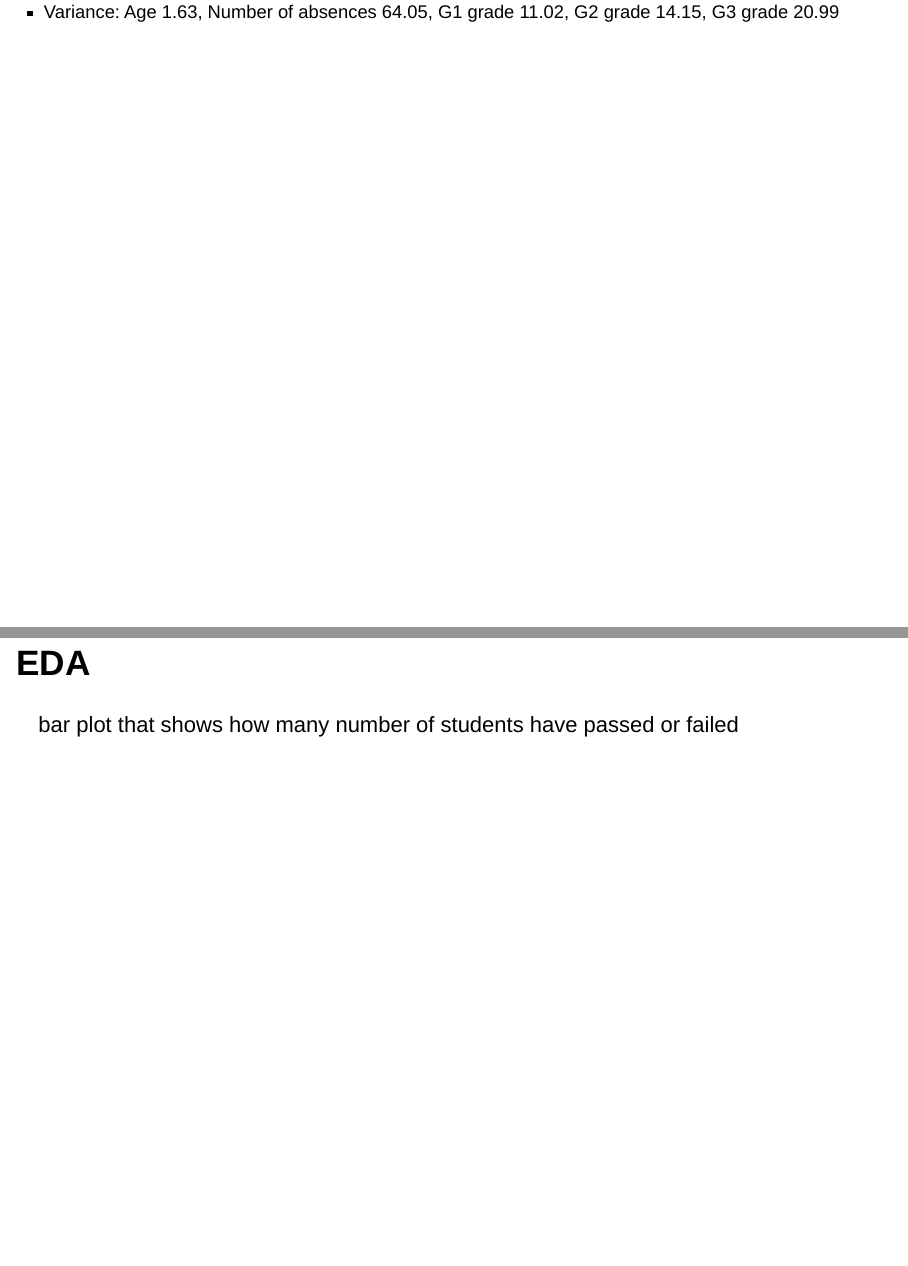
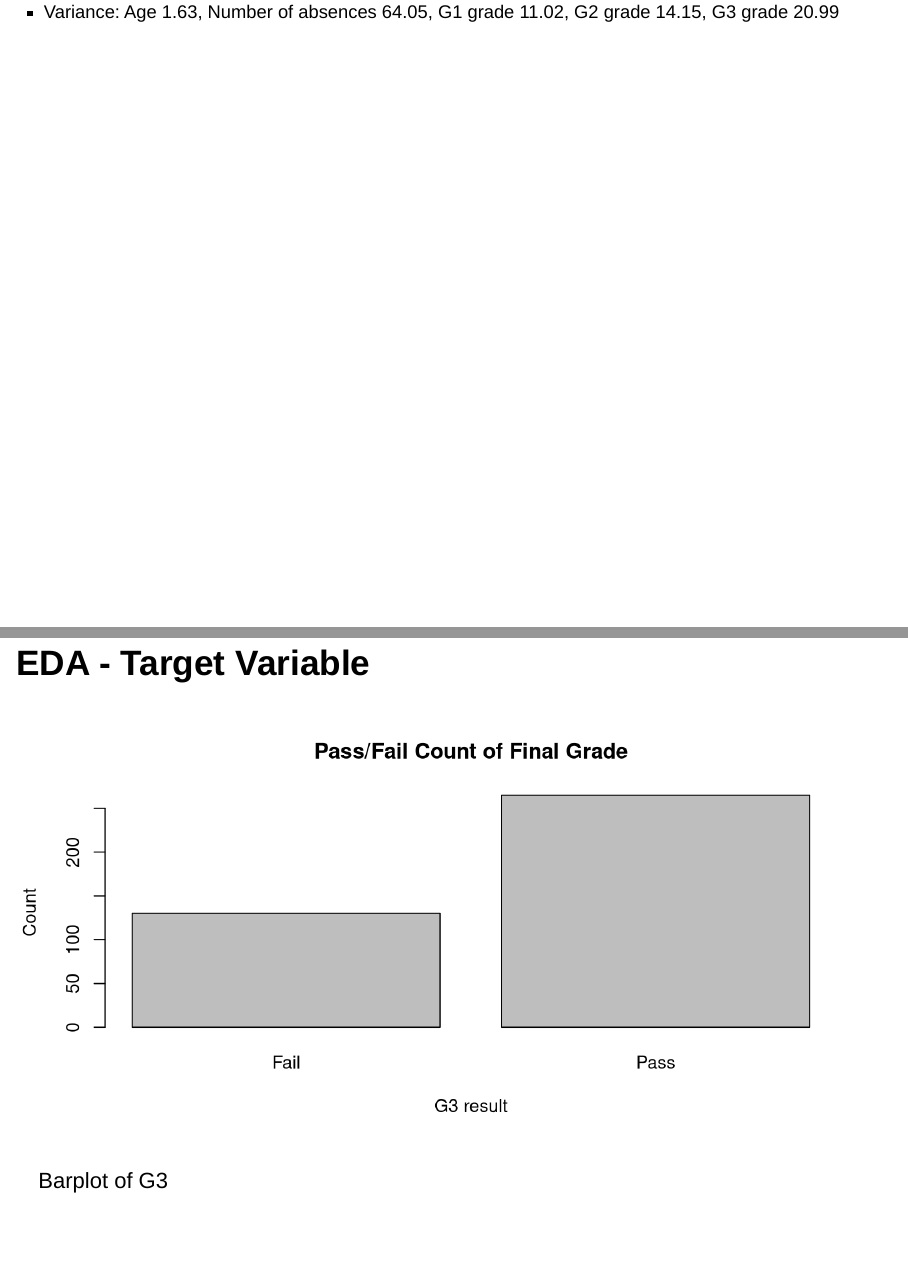
Before and after one commit to tingweiDong/STAT394-Group9, an R Markdown document (Code/Rmd/Final_Presentation.Rmd): pages 7 and 8 of 28, joined at a grey line. Rendered offline with R 4.5, knitr and Pandoc, with nearby package versions; drawn as Slidy slides in place of the format the file asks for; some code elsewhere in the file could not run offline.

Commit message:
Added plots

````diff
--- a/Code/Rmd/Final_Presentation.Rmd
+++ b/Code/Rmd/Final_Presentation.Rmd
@@ -149,6 +149,23 @@
 -   Mean: Age 17, Number of absences 6, G1 grade 11, G2 grade 11, G3 grade 10
 -   Variance: Age 1.63, Number of absences 64.05, G1 grade 11.02, G2 grade 14.15, G3 grade 20.99
 
-## EDA
+## EDA - Target Variable
 
-bar plot that shows how many number of students have passed or failed
+```{r, fig.height=4, fig.cap="Barplot of G3", echo=FALSE, warning=FALSE, message=FALSE, out.width="99%"}
+G3 <- df_num$G3
+Label = c()
+for(i in 1:length(G3)){
+  if(G3[i]>=10){
+    Label[i] <- "Pass"
+  }else {
+    Label[i] <- "Fail"
+  }
+}
+Label <- data.frame(Label)
+df_num_tem <- cbind(df_num,Label)
+df_DA <- df_num_tem[-c(5)]
+df_DA$Label <- as.factor(df_DA$Label)
+barplot(table(df_DA$Label),
+        main="Pass/Fail Count of Final Grade",
+        xlab="G3 result",
+        ylab="Count")
````
Also changed, not shown: Code/Rmd/Final_Presentation.Rmd (3 more changed lines), 1 other file.
